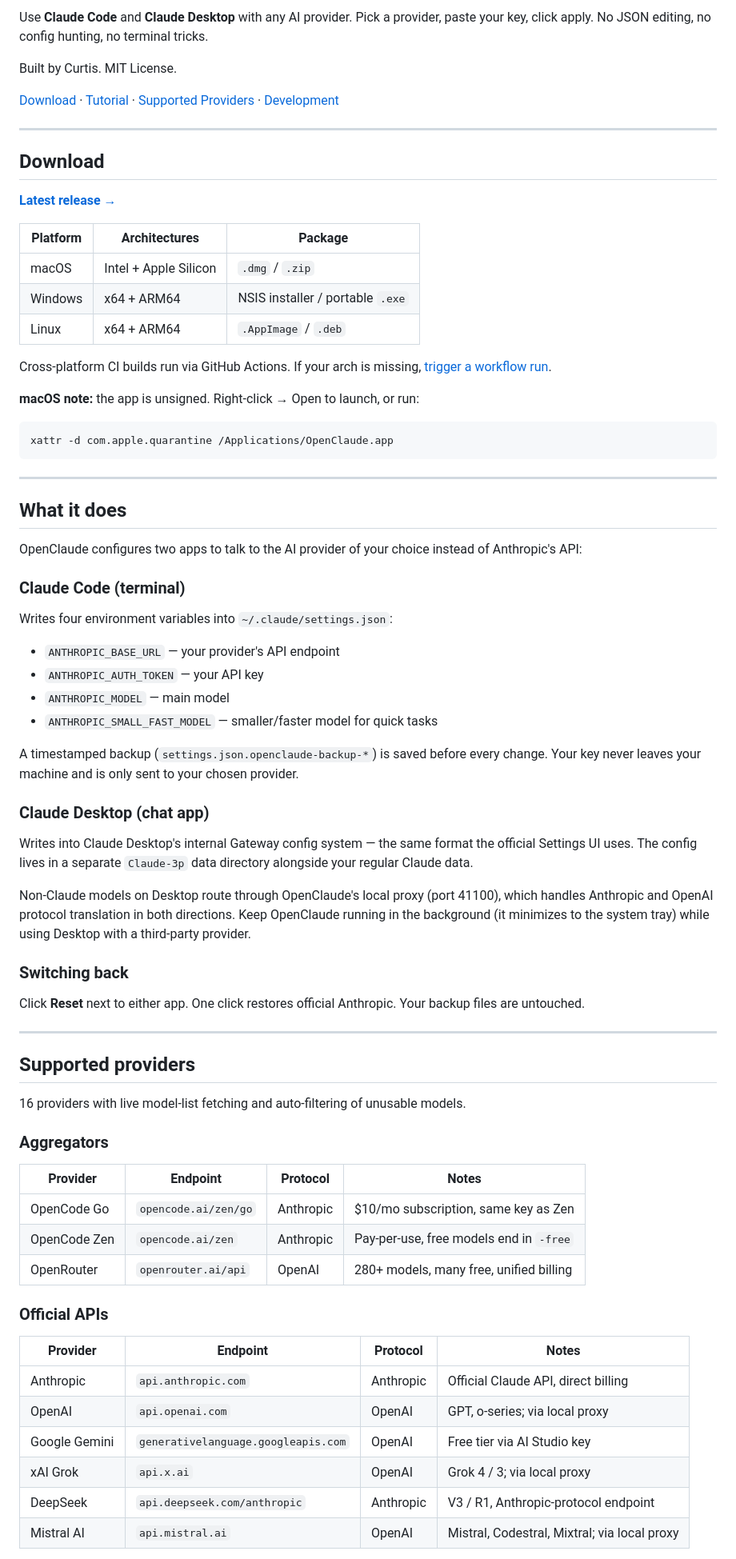
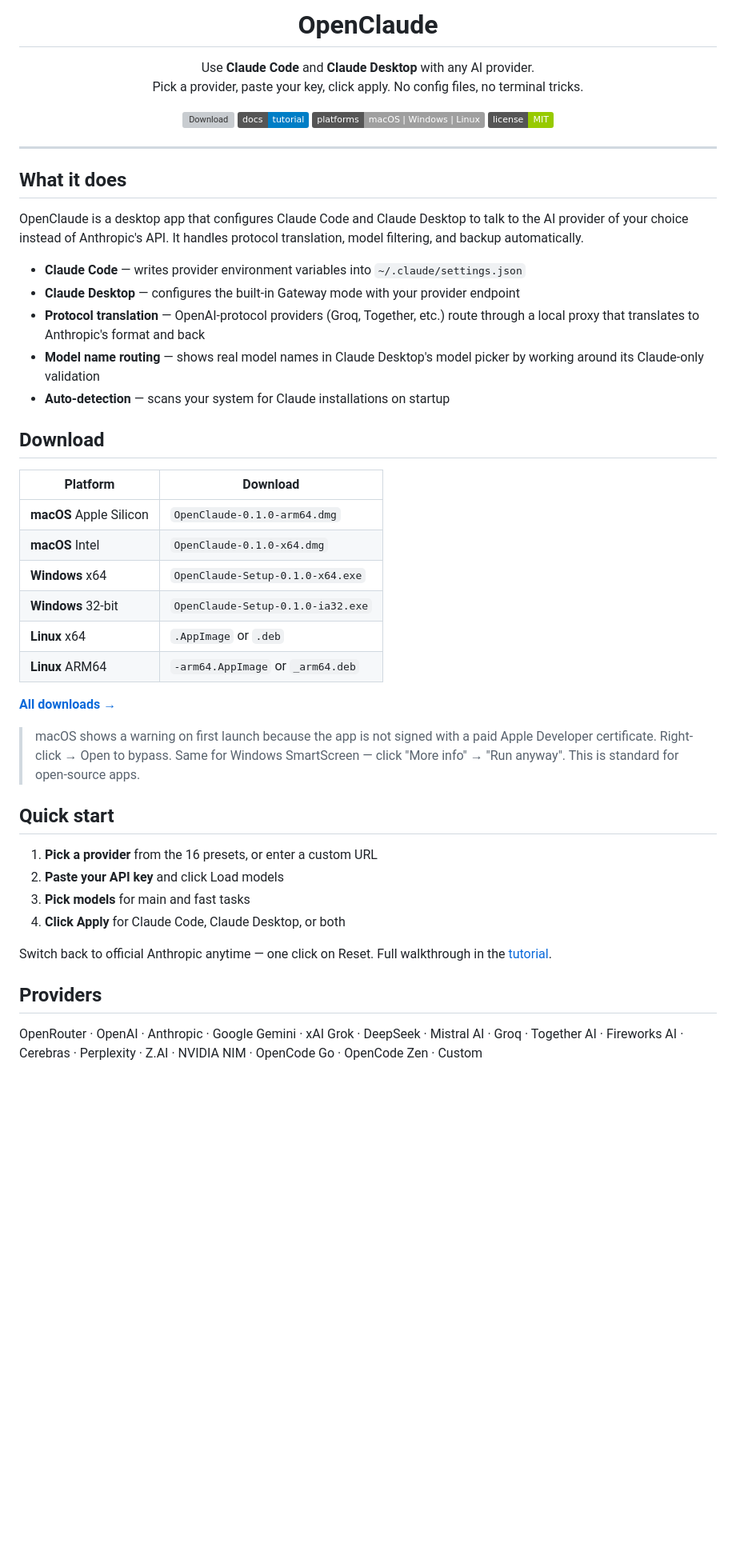
Before and after one commit to Superior-curtis/OpenClaude, a Markdown page: README.md, the part around one of its changes. Shown at 80% size. Rendered like a GitHub page; badges without logos; blank space fills up the shorter version; grey boxes are pictures that could not be loaded.

Commit message:
Polish README: badges, clean layout, professional tone

````diff
--- a/README.md
+++ b/README.md
@@ -2,78 +4,56 @@
 
-Use **Claude Code** and **Claude Desktop** with any AI provider. Pick a provider, paste your key, click apply. No JSON editing, no config hunting, no terminal tricks.
+<h1 align="center">OpenClaude</h1>
 
-Built by Curtis. MIT License.
+<p align="center">
+  Use <strong>Claude Code</strong> and <strong>Claude Desktop</strong> with any AI provider.
+  <br>
+  Pick a provider, paste your key, click apply. No config files, no terminal tricks.
+</p>
 
-[Download](#download) · [Tutorial](TUTORIAL.md) · [Supported Providers](#supported-providers) · [Development](#development)
-
----
-
-## Download
-
-**[Latest release →](https://github.com/Superior-curtis/OpenClaude/releases/latest)**
-
-| Platform | Architectures | Package |
-|----------|--------------|---------|
-| macOS | Intel + Apple Silicon | `.dmg` / `.zip` |
-| Windows | x64 + ARM64 | NSIS installer / portable `.exe` |
-| Linux | x64 + ARM64 | `.AppImage` / `.deb` |
-
-Cross-platform CI builds run via GitHub Actions. If your arch is missing, [trigger a workflow run](https://github.com/Superior-curtis/OpenClaude/actions/workflows/build.yml).
-
-**macOS note:** the app is unsigned. Right-click → Open to launch, or run:
-```bash
-xattr -d com.apple.quarantine /Applications/OpenClaude.app
-```
+<p align="center">
+  <a href="https://github.com/Superior-curtis/OpenClaude/releases/latest"><img src="https://img.shields.io/github/v/release/Superior-curtis/OpenClaude?label=download&color=orange" alt="Download"></a>
+  <a href="https://github.com/Superior-curtis/OpenClaude/blob/main/TUTORIAL.md"><img src="https://img.shields.io/badge/docs-tutorial-blue" alt="Tutorial"></a>
+  <img src="https://img.shields.io/badge/platforms-macOS%20%7C%20Windows%20%7C%20Linux-lightgrey" alt="Platforms">
+  <img src="https://img.shields.io/badge/license-MIT-green" alt="License">
+</p>
 
 ---
 
 ## What it does
 
-OpenClaude configures two apps to talk to the AI provider of your choice instead of Anthropic's API:
+OpenClaude is a desktop app that configures Claude Code and Claude Desktop to talk to the AI provider of your choice instead of Anthropic's API. It handles protocol translation, model filtering, and backup automatically.
 
-### Claude Code (terminal)
+- **Claude Code** — writes provider environment variables into `~/.claude/settings.json`
+- **Claude Desktop** — configures the built-in Gateway mode with your provider endpoint
+- **Protocol translation** — OpenAI-protocol providers (Groq, Together, etc.) route through a local proxy that translates to Anthropic's format and back
+- **Model name routing** — shows real model names in Claude Desktop's model picker by working around its Claude-only validation
+- **Auto-detection** — scans your system for Claude installations on startup
 
-Writes four environment variables into `~/.claude/settings.json`:
+## Download
 
-- `ANTHROPIC_BASE_URL` — your provider's API endpoint
-- `ANTHROPIC_AUTH_TOKEN` — your API key
-- `ANTHROPIC_MODEL` — main model
-- `ANTHROPIC_SMALL_FAST_MODEL` — smaller/faster model for quick tasks
+| Platform | Download |
+|----------|----------|
+| **macOS** Apple Silicon | `OpenClaude-0.1.0-arm64.dmg` |
+| **macOS** Intel | `OpenClaude-0.1.0-x64.dmg` |
+| **Windows** x64 | `OpenClaude-Setup-0.1.0-x64.exe` |
+| **Windows** 32-bit | `OpenClaude-Setup-0.1.0-ia32.exe` |
+| **Linux** x64 | `.AppImage` or `.deb` |
+| **Linux** ARM64 | `-arm64.AppImage` or `_arm64.deb` |
 
-A timestamped backup (`settings.json.openclaude-backup-*`) is saved before every change. Your key never leaves your machine and is only sent to your chosen provider.
+**[All downloads →](https://github.com/Superior-curtis/OpenClaude/releases/latest)**
 
-### Claude Desktop (chat app)
+> macOS shows a warning on first launch because the app is not signed with a paid Apple Developer certificate. Right-click → Open to bypass. Same for Windows SmartScreen — click "More info" → "Run anyway". This is standard for open-source apps.
 
-Writes into Claude Desktop's internal Gateway config system — the same format the official Settings UI uses. The config lives in a separate `Claude-3p` data directory alongside your regular Claude data.
+## Quick start
 
-Non-Claude models on Desktop route through OpenClaude's local proxy (port 41100), which handles Anthropic and OpenAI protocol translation in both directions. Keep OpenClaude running in the background (it minimizes to the system tray) while using Desktop with a third-party provider.
+1. **Pick a provider** from the 16 presets, or enter a custom URL
+2. **Paste your API key** and click Load models
+3. **Pick models** for main and fast tasks
+4. **Click Apply** for Claude Code, Claude Desktop, or both
 
-### Switching back
+Switch back to official Anthropic anytime — one click on Reset. Full walkthrough in the [tutorial](TUTORIAL.md).
 
-Click **Reset** next to either app. One click restores official Anthropic. Your backup files are untouched.
+## Providers
 
----
+OpenRouter · OpenAI · Anthropic · Google Gemini · xAI Grok · DeepSeek · Mistral AI · Groq · Together AI · Fireworks AI · Cerebras · Perplexity · Z.AI · NVIDIA NIM · OpenCode Go · OpenCode Zen · Custom
 
-## Supported providers
-
-16 providers with live model-list fetching and auto-filtering of unusable models.
-
-### Aggregators
-
-| Provider | Endpoint | Protocol | Notes |
-|----------|----------|----------|-------|
-| OpenCode Go | `opencode.ai/zen/go` | Anthropic | $10/mo subscription, same key as Zen |
-| OpenCode Zen | `opencode.ai/zen` | Anthropic | Pay-per-use, free models end in `-free` |
-| OpenRouter | `openrouter.ai/api` | OpenAI | 280+ models, many free, unified billing |
-
-### Official APIs
-
-| Provider | Endpoint | Protocol | Notes |
-|----------|----------|----------|-------|
-| Anthropic | `api.anthropic.com` | Anthropic | Official Claude API, direct billing |
-| OpenAI | `api.openai.com` | OpenAI | GPT, o-series; via local proxy |
-| Google Gemini | `generativelanguage.googleapis.com` | OpenAI | Free tier via AI Studio key |
-| xAI Grok | `api.x.ai` | OpenAI | Grok 4 / 3; via local proxy |
-| DeepSeek | `api.deepseek.com/anthropic` | Anthropic | V3 / R1, Anthropic-protocol endpoint |
-| Mistral AI | `api.mistral.ai` | OpenAI | Mistral, Codestral, Mixtral; via local proxy |
-
````
Also changed, not shown: other parts of README.md (+17 -74 lines).
